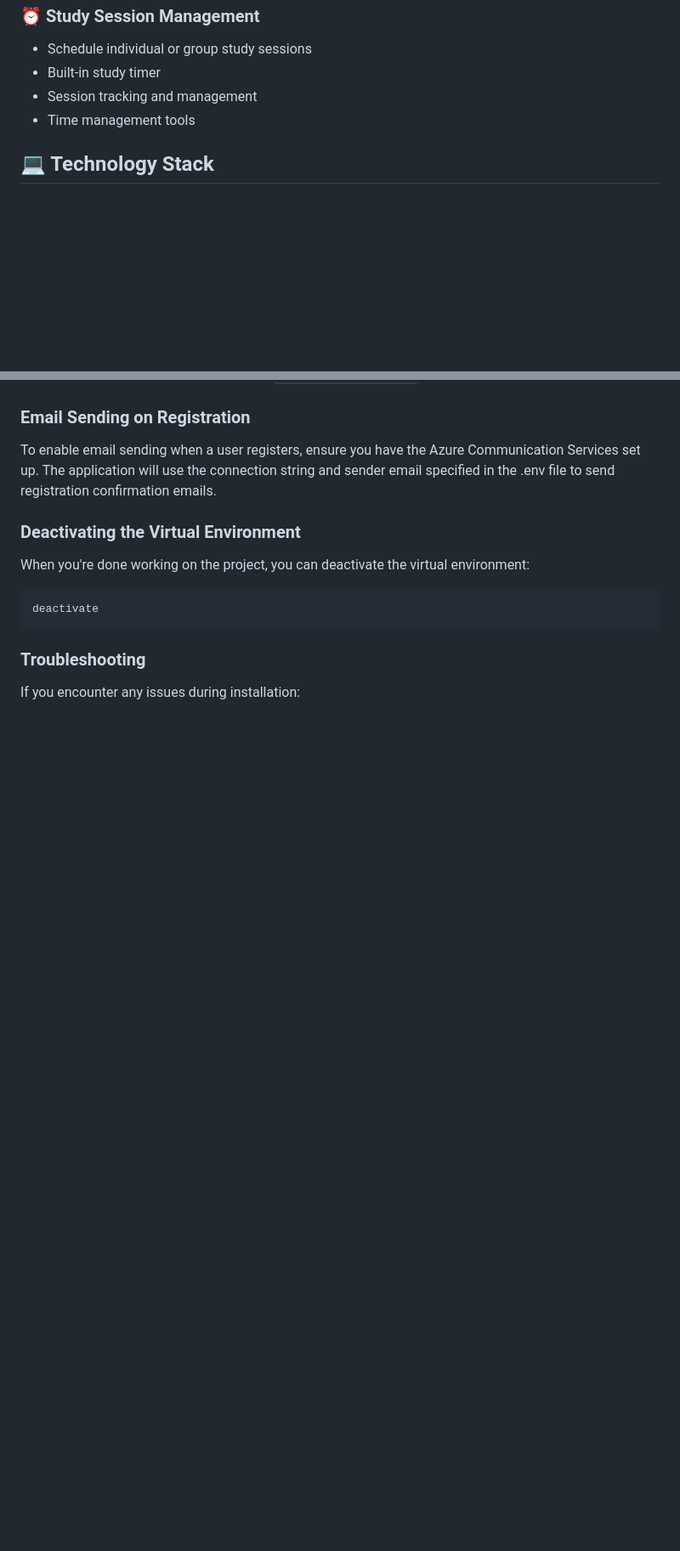
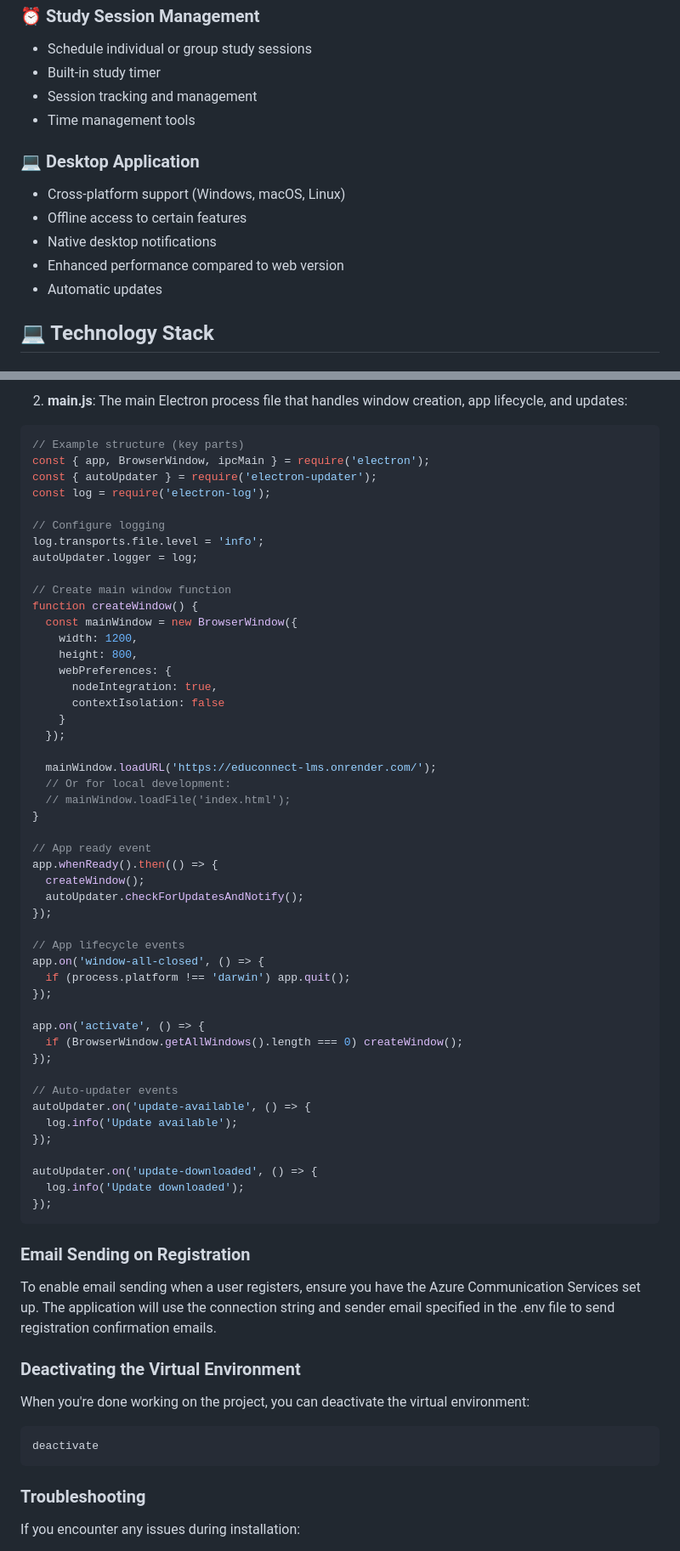
Before and after one commit to sandunMadhushan/EduConnect-LMS-Electron-App, a Markdown page: README.md, 2 parts joined by grey strips. Shown at 85% size. GitHub-like rendering; blank space fills up the shorter version.

````diff
--- a/README.md
+++ b/README.md
@@ -59,6 +61,13 @@ EduConnect-LMS is a collaborative learning management system designed to facilit
 - Session tracking and management
 - Time management tools
 
+### 💻 Desktop Application
+- Cross-platform support (Windows, macOS, Linux)
+- Offline access to certain features
+- Native desktop notifications
+- Enhanced performance compared to web version
+- Automatic updates
+
 ## 💻 Technology Stack
 
 ### 🎨 Frontend
@@ -167,3 +294,55 @@ The application should now be running at `http://localhost:5000`
+2. **main.js**: The main Electron process file that handles window creation, app lifecycle, and updates:
+```javascript
+// Example structure (key parts)
+const { app, BrowserWindow, ipcMain } = require('electron');
+const { autoUpdater } = require('electron-updater');
+const log = require('electron-log');
+
+// Configure logging
+log.transports.file.level = 'info';
+autoUpdater.logger = log;
+
+// Create main window function
+function createWindow() {
+  const mainWindow = new BrowserWindow({
+    width: 1200,
+    height: 800,
+    webPreferences: {
+      nodeIntegration: true,
+      contextIsolation: false
+    }
+  });
+
+  mainWindow.loadURL('https://educonnect-lms.onrender.com/');
+  // Or for local development:
+  // mainWindow.loadFile('index.html');
+}
+
+// App ready event
+app.whenReady().then(() => {
+  createWindow();
+  autoUpdater.checkForUpdatesAndNotify();
+});
+
+// App lifecycle events
+app.on('window-all-closed', () => {
+  if (process.platform !== 'darwin') app.quit();
+});
+
+app.on('activate', () => {
+  if (BrowserWindow.getAllWindows().length === 0) createWindow();
+});
+
+// Auto-updater events
+autoUpdater.on('update-available', () => {
+  log.info('Update available');
+});
+
+autoUpdater.on('update-downloaded', () => {
+  log.info('Update downloaded');
+});
+```
+
 ### Email Sending on Registration
 
 To enable email sending when a user registers, ensure you have the Azure Communication Services set up. The application will use the connection string and sender email specified in the .env file to send registration confirmation emails.
````
Also changed, not shown: other parts of README.md (+155 -12 lines).
